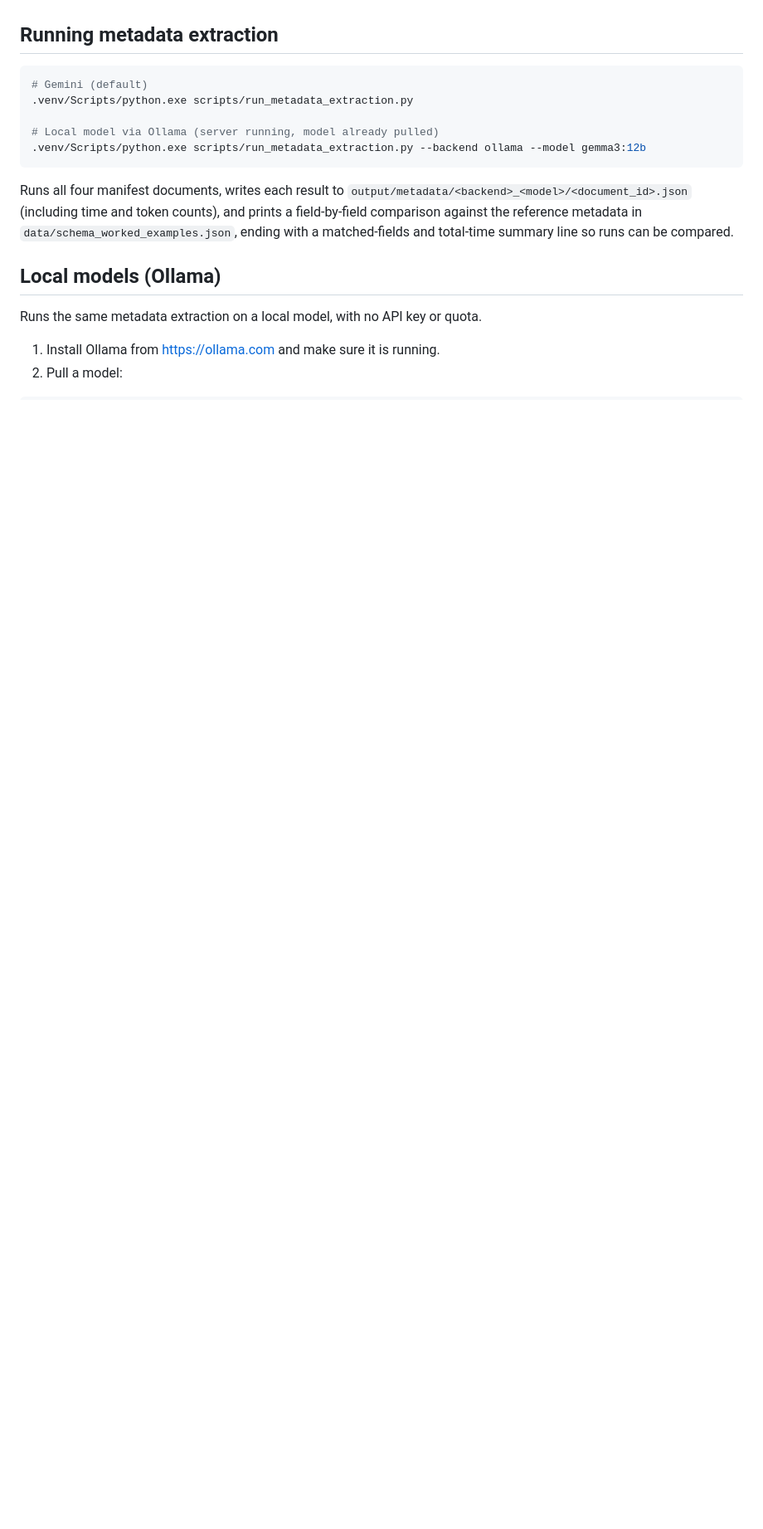
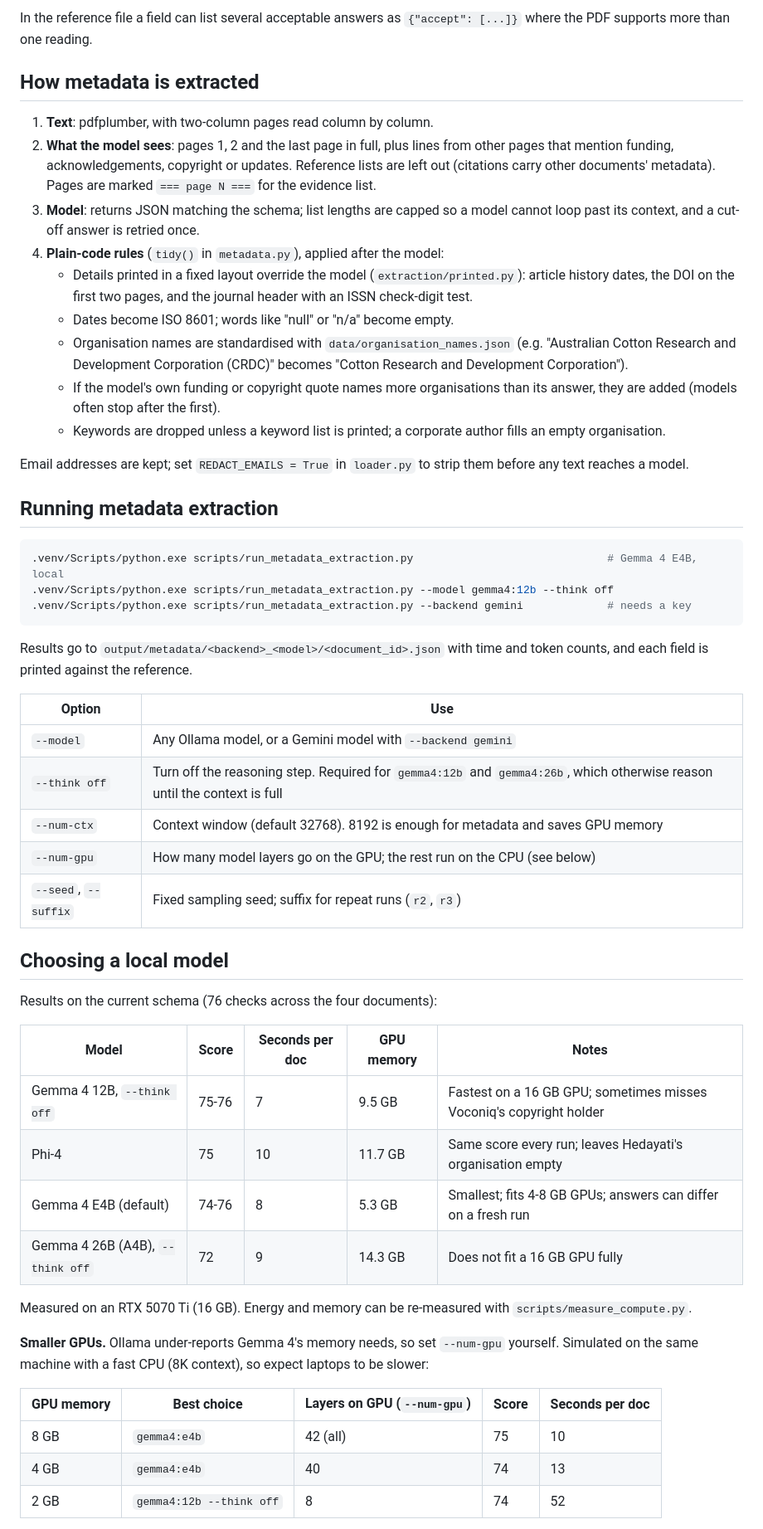
Before and after one commit to DSB300-CRDC-DS262-1/metadata-pipeline, a Markdown page: README.md, the part around one of its changes. Shown at 83% size. Rendered like a GitHub page; blank space fills up the shorter version.

````diff
--- a/README.md
+++ b/README.md
@@ -60,24 +69,71 @@ free rather than burning API quota on every push.
+In the reference file a field can list several acceptable answers as
+`{"accept": [...]}` where the PDF supports more than one reading.
+
+## How metadata is extracted
+
+1. **Text**: pdfplumber, with two-column pages read column by column.
+2. **What the model sees**: pages 1, 2 and the last page in full, plus lines
+   from other pages that mention funding, acknowledgements, copyright or
+   updates. Reference lists are left out (citations carry other documents'
+   metadata). Pages are marked `=== page N ===` for the evidence list.
+3. **Model**: returns JSON matching the schema; list lengths are capped so a
+   model cannot loop past its context, and a cut-off answer is retried once.
+4. **Plain-code rules** (`tidy()` in `metadata.py`), applied after the model:
+   - Details printed in a fixed layout override the model
+     (`extraction/printed.py`): article history dates, the DOI on the first
+     two pages, and the journal header with an ISSN check-digit test.
+   - Dates become ISO 8601; words like "null" or "n/a" become empty.
+   - Organisation names are standardised with `data/organisation_names.json`
+     (e.g. "Australian Cotton Research and Development Corporation (CRDC)"
+     becomes "Cotton Research and Development Corporation").
+   - If the model's own funding or copyright quote names more organisations
+     than its answer, they are added (models often stop after the first).
+   - Keywords are dropped unless a keyword list is printed; a corporate
+     author fills an empty organisation.
+
+Email addresses are kept; set `REDACT_EMAILS = True` in `loader.py` to strip
+them before any text reaches a model.
 
 ## Running metadata extraction
 
 ```bash
-# Gemini (default)
-.venv/Scripts/python.exe scripts/run_metadata_extraction.py
-
-# Local model via Ollama (server running, model already pulled)
-.venv/Scripts/python.exe scripts/run_metadata_extraction.py --backend ollama --model gemma3:12b
+.venv/Scripts/python.exe scripts/run_metadata_extraction.py                              # Gemma 4 E4B, local
+.venv/Scripts/python.exe scripts/run_metadata_extraction.py --model gemma4:12b --think off
+.venv/Scripts/python.exe scripts/run_metadata_extraction.py --backend gemini             # needs a key
 ```
 
-Runs all four manifest documents, writes each result to
-`output/metadata/<backend>_<model>/<document_id>.json` (including time and
-token counts), and prints a field-by-field comparison against the reference
-metadata in `data/schema_worked_examples.json`, ending with a
-matched-fields and total-time summary line so runs can be compared.
+Results go to `output/metadata/<backend>_<model>/<document_id>.json` with
+time and token counts, and each field is printed against the reference.
 
-## Local models (Ollama)
+| Option | Use |
+|---|---|
+| `--model` | Any Ollama model, or a Gemini model with `--backend gemini` |
+| `--think off` | Turn off the reasoning step. Required for `gemma4:12b` and `gemma4:26b`, which otherwise reason until the context is full |
+| `--num-ctx` | Context window (default 32768). 8192 is enough for metadata and saves GPU memory |
+| `--num-gpu` | How many model layers go on the GPU; the rest run on the CPU (see below) |
+| `--seed`, `--suffix` | Fixed sampling seed; suffix for repeat runs (`r2`, `r3`) |
 
-Runs the same metadata extraction on a local model, with no API key or
-quota.
+## Choosing a local model
 
-1. Install Ollama from https://ollama.com and make sure it is running.
-2. Pull a model:
+Results on the current schema (76 checks across the four documents):
+
+| Model | Score | Seconds per doc | GPU memory | Notes |
+|---|---|---|---|---|
+| Gemma 4 12B, `--think off` | 75-76 | 7 | 9.5 GB | Fastest on a 16 GB GPU; sometimes misses Voconiq's copyright holder |
+| Phi-4 | 75 | 10 | 11.7 GB | Same score every run; leaves Hedayati's organisation empty |
+| Gemma 4 E4B (default) | 74-76 | 8 | 5.3 GB | Smallest; fits 4-8 GB GPUs; answers can differ on a fresh run |
+| Gemma 4 26B (A4B), `--think off` | 72 | 9 | 14.3 GB | Does not fit a 16 GB GPU fully |
+
+Measured on an RTX 5070 Ti (16 GB). Energy and memory can be re-measured
+with `scripts/measure_compute.py`.
+
+**Smaller GPUs.** Ollama under-reports Gemma 4's memory needs, so set
+`--num-gpu` yourself. Simulated on the same machine with a fast CPU (8K
+context), so expect laptops to be slower:
+
+| GPU memory | Best choice | Layers on GPU (`--num-gpu`) | Score | Seconds per doc |
+|---|---|---|---|---|
+| 8 GB | `gemma4:e4b` | 42 (all) | 75 | 10 |
+| 4 GB | `gemma4:e4b` | 40 | 74 | 13 |
+| 2 GB | `gemma4:12b --think off` | 8 | 74 | 52 |
+
````
Also changed, not shown: other parts of README.md (+92 -84 lines).
